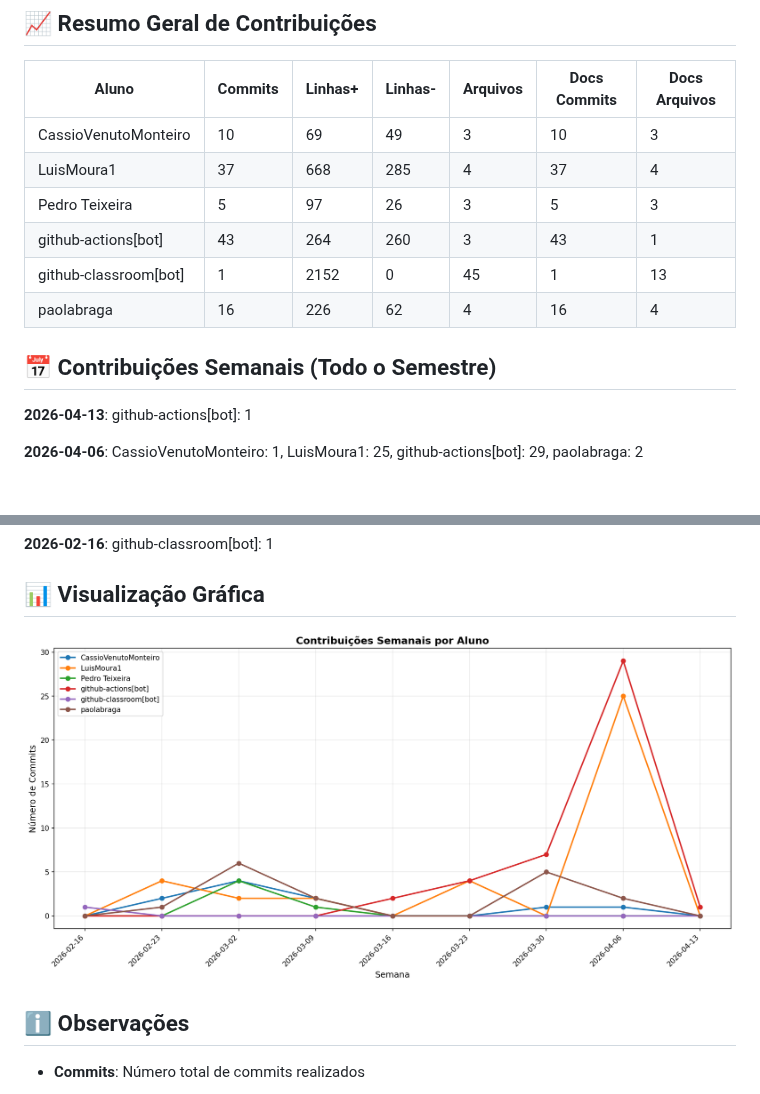
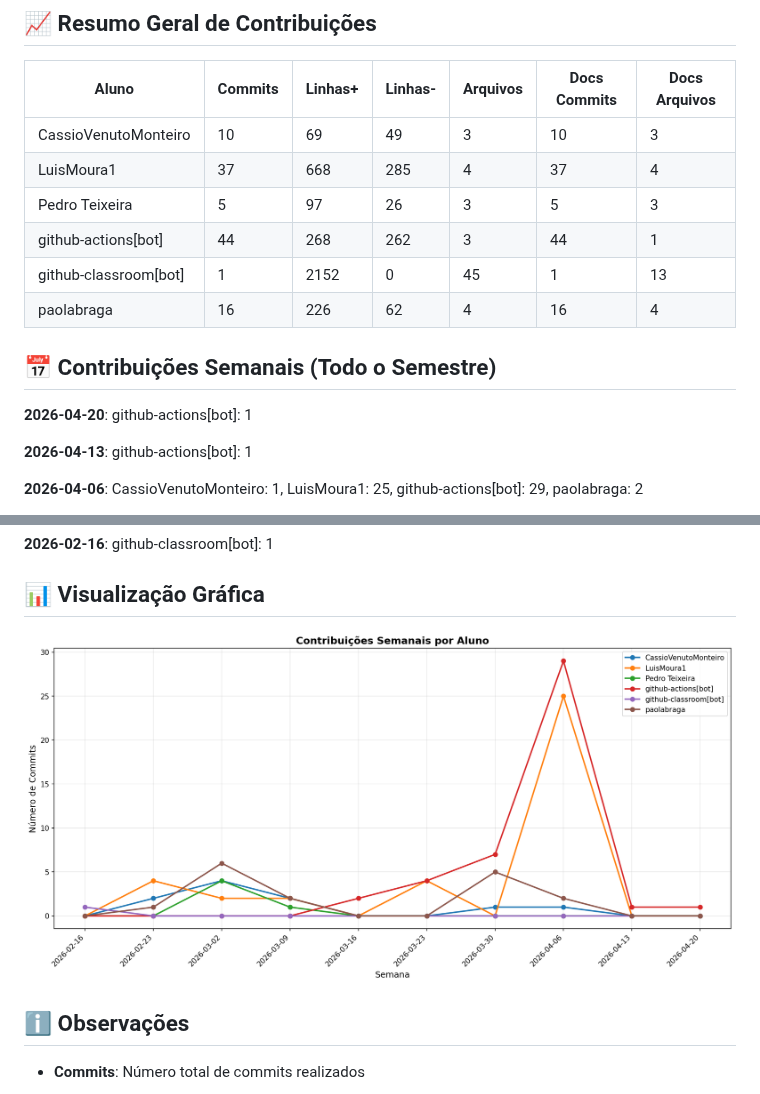
Before and after one commit to ICEI-PUC-Minas-PMV-SI/pmv-si-2026-1-pe6-t2-t2-g9-E-Commerce-Escalavel, a Markdown page: docs/CONTRIBUTION_REPORT.md, 2 parts joined by grey strips. Rendered like a GitHub page; pictures changed too: docs/img/contribution-weekly.png; blank space fills up the shorter version.

Commit message:
📊 Atualizar relatório de contribuições [skip ci]

```diff
--- a/docs/CONTRIBUTION_REPORT.md
+++ b/docs/CONTRIBUTION_REPORT.md
@@ -11,12 +11,14 @@
 | CassioVenutoMonteiro  |        10 |        69 |        49 |          3 |             10 |               3 |
 | LuisMoura1            |        37 |       668 |       285 |          4 |             37 |               4 |
 | Pedro Teixeira        |         5 |        97 |        26 |          3 |              5 |               3 |
-| github-actions[bot]   |        43 |       264 |       260 |          3 |             43 |               1 |
+| github-actions[bot]   |        44 |       268 |       262 |          3 |             44 |               1 |
 | github-classroom[bot] |         1 |      2152 |         0 |         45 |              1 |              13 |
 | paolabraga            |        16 |       226 |        62 |          4 |             16 |               4 |
 
 
 ## 📅 Contribuições Semanais (Todo o Semestre)
+
+**2026-04-20**: github-actions[bot]: 1
 
 **2026-04-13**: github-actions[bot]: 1
 
```
Also changed, not shown: other parts of docs/CONTRIBUTION_REPORT.md (+1 -1 lines), docs/img/contribution-total.png.
